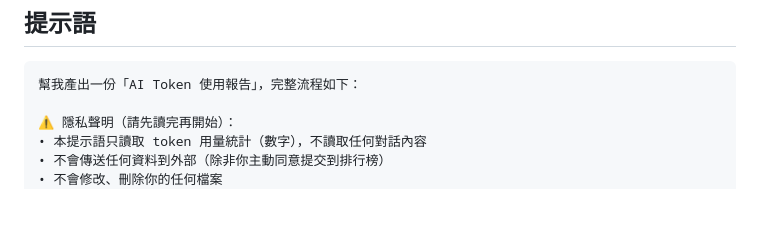
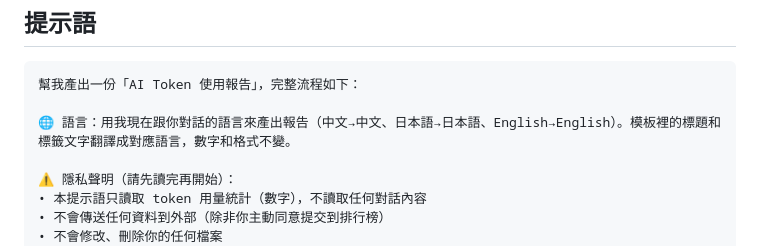
Before and after one commit to sstklen/oq-washinmura, a Markdown page: prompt.md, the part around the change. Drawn GitHub-style; blank space fills up the shorter version.

Commit message:
feat: 提示語自動偵測語言 — 中/日/英自動切換
Co-Authored-By: Claude Opus 4.6 (1M context) <noreply@anthropic.com>

````diff
--- a/prompt.md
+++ b/prompt.md
@@ -9,6 +9,8 @@
 
 ```
 幫我產出一份「AI Token 使用報告」，完整流程如下：
+
+🌐 語言：用我現在跟你對話的語言來產出報告（中文→中文、日本語→日本語、English→English）。模板裡的標題和標籤文字翻譯成對應語言，數字和格式不變。
 
 ⚠️ 隱私聲明（請先讀完再開始）：
 • 本提示語只讀取 token 用量統計（數字），不讀取任何對話內容
````
